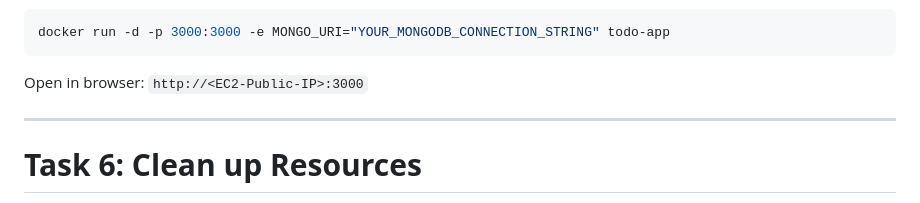
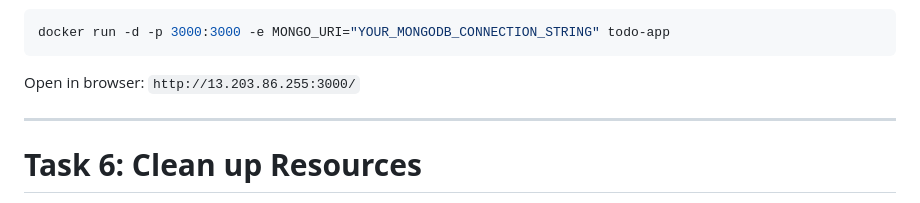
Before and after one commit to Trumphblast/node-todo-docker, a Markdown page: README.md, the part around the change. Drawn GitHub-style.

````diff
--- a/README.md
+++ b/README.md
@@ -325,7 +325,7 @@ docker run -d -p 3000:3000 -e MONGO_URI="YOUR_MONGODB_CONNECTION_STRING" todo-ap
 ```
 
 Open in browser:
-`http://<EC2-Public-IP>:3000`
+`http://13.203.86.255:3000/`
 
 ---
 
````
